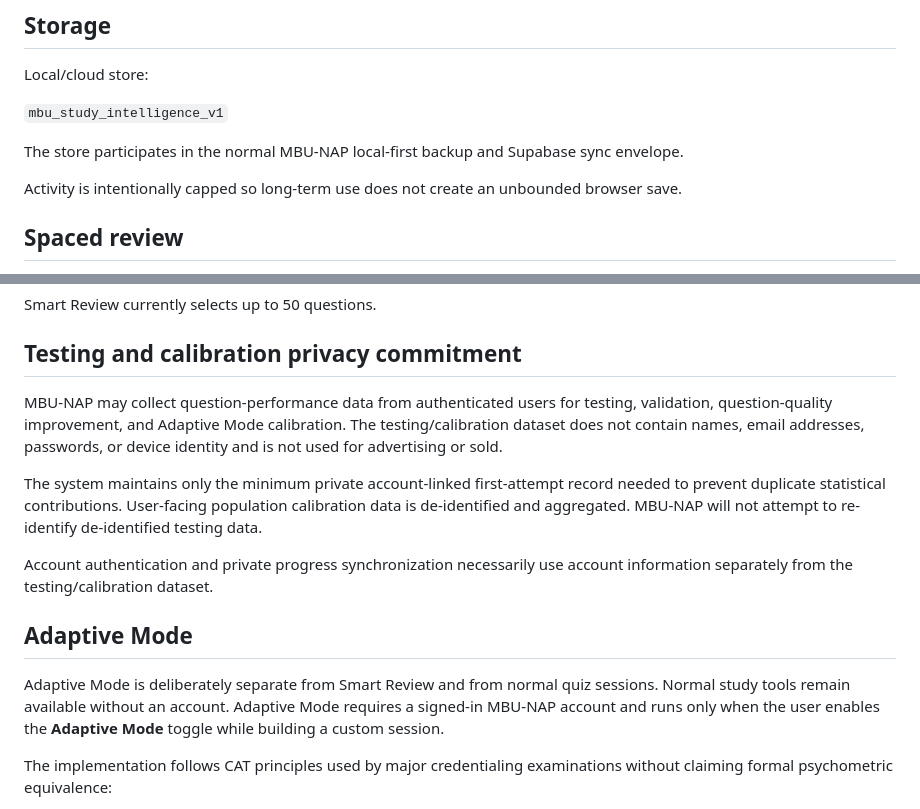
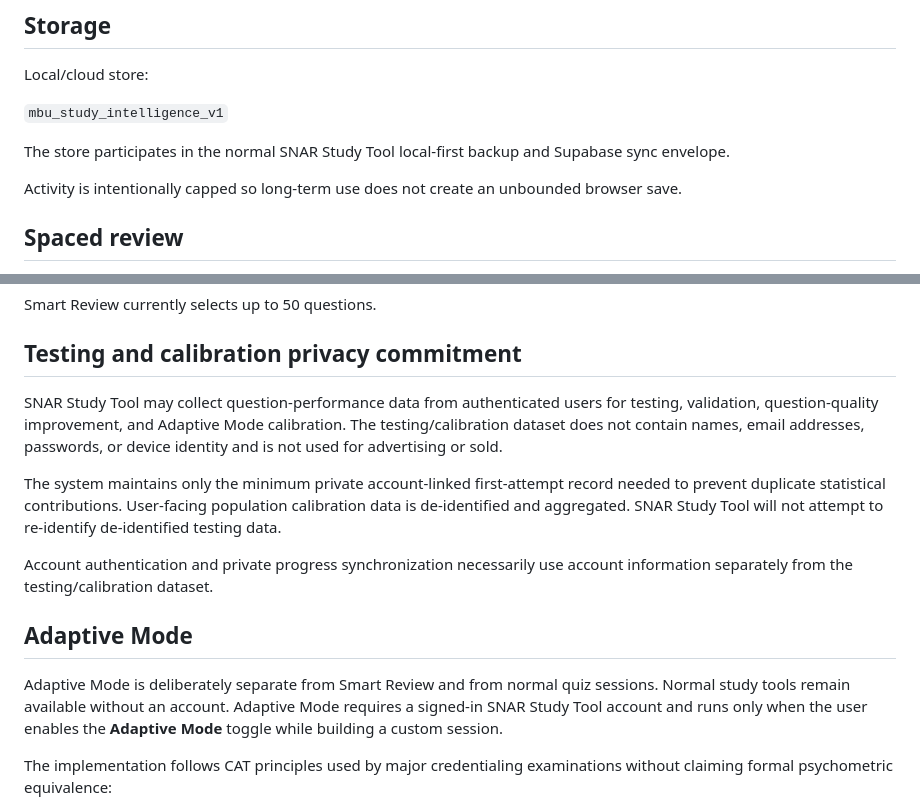
Before and after one commit to elyktoast/MBU-NAP, a Markdown page: docs/STUDY_INTELLIGENCE.md, 2 parts joined by grey strips. Rendered like a GitHub page.

Commit message:
Rebrand docs/STUDY_INTELLIGENCE.md for SNAR Study Tool

```diff
--- a/docs/STUDY_INTELLIGENCE.md
+++ b/docs/STUDY_INTELLIGENCE.md
@@ -23,7 +23,7 @@ Local/cloud store:
 
 `mbu_study_intelligence_v1`
 
-The store participates in the normal MBU-NAP local-first backup and Supabase sync envelope.
+The store participates in the normal SNAR Study Tool local-first backup and Supabase sync envelope.
 
 Activity is intentionally capped so long-term use does not create an unbounded browser save.
 
@@ -59,15 +59,15 @@ Smart Review currently selects up to 50 questions.
 
 ## Testing and calibration privacy commitment
 
-MBU-NAP may collect question-performance data from authenticated users for testing, validation, question-quality improvement, and Adaptive Mode calibration. The testing/calibration dataset does not contain names, email addresses, passwords, or device identity and is not used for advertising or sold.
+SNAR Study Tool may collect question-performance data from authenticated users for testing, validation, question-quality improvement, and Adaptive Mode calibration. The testing/calibration dataset does not contain names, email addresses, passwords, or device identity and is not used for advertising or sold.
 
-The system maintains only the minimum private account-linked first-attempt record needed to prevent duplicate statistical contributions. User-facing population calibration data is de-identified and aggregated. MBU-NAP will not attempt to re-identify de-identified testing data.
+The system maintains only the minimum private account-linked first-attempt record needed to prevent duplicate statistical contributions. User-facing population calibration data is de-identified and aggregated. SNAR Study Tool will not attempt to re-identify de-identified testing data.
 
 Account authentication and private progress synchronization necessarily use account information separately from the testing/calibration dataset.
 
 ## Adaptive Mode
 
-Adaptive Mode is deliberately separate from Smart Review and from normal quiz sessions. Normal study tools remain available without an account. Adaptive Mode requires a signed-in MBU-NAP account and runs only when the user enables the **Adaptive Mode** toggle while building a custom session.
+Adaptive Mode is deliberately separate from Smart Review and from normal quiz sessions. Normal study tools remain available without an account. Adaptive Mode requires a signed-in SNAR Study Tool account and runs only when the user enables the **Adaptive Mode** toggle while building a custom session.
 
 The implementation follows CAT principles used by major credentialing examinations without claiming formal psychometric equivalence:
 
```
